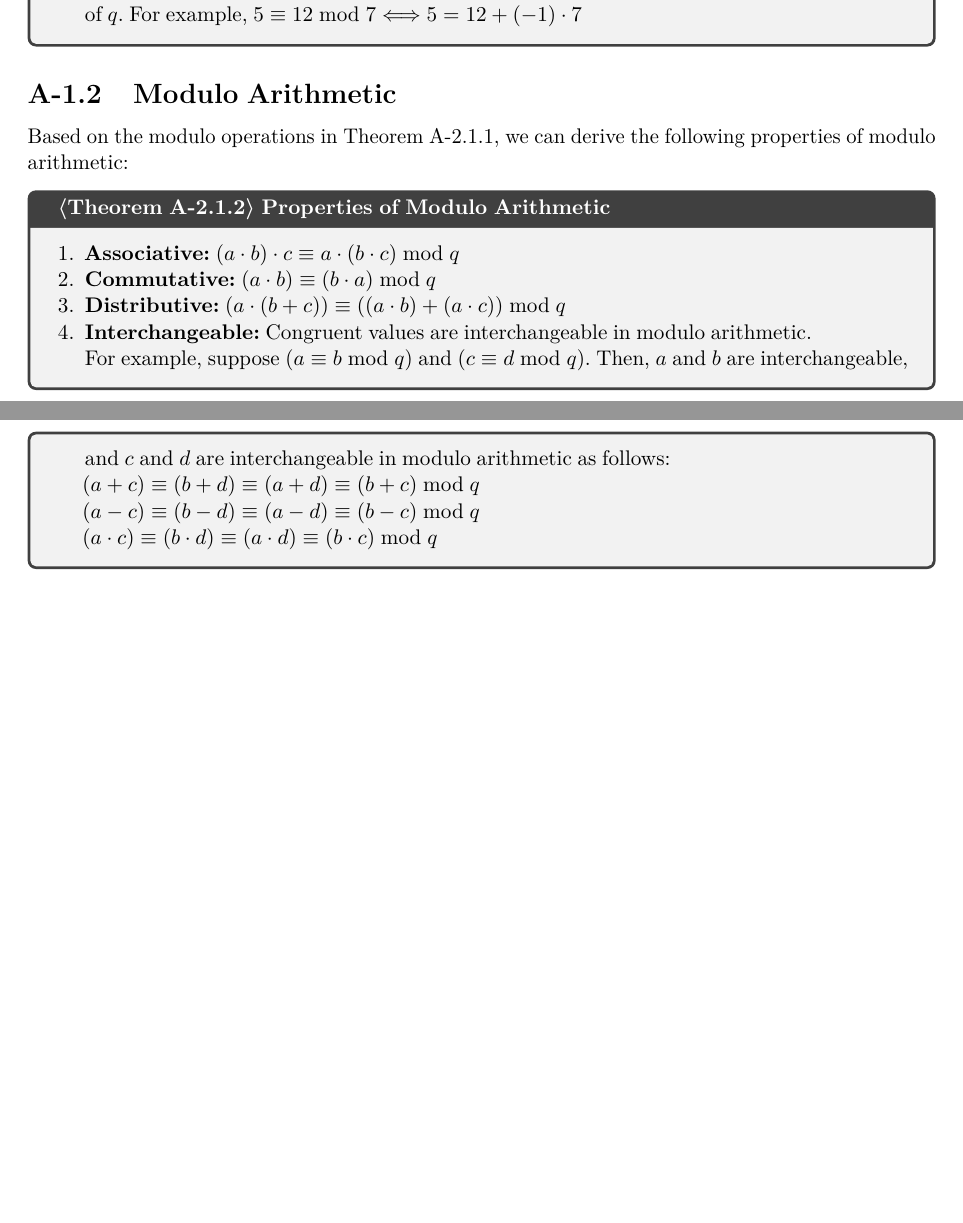
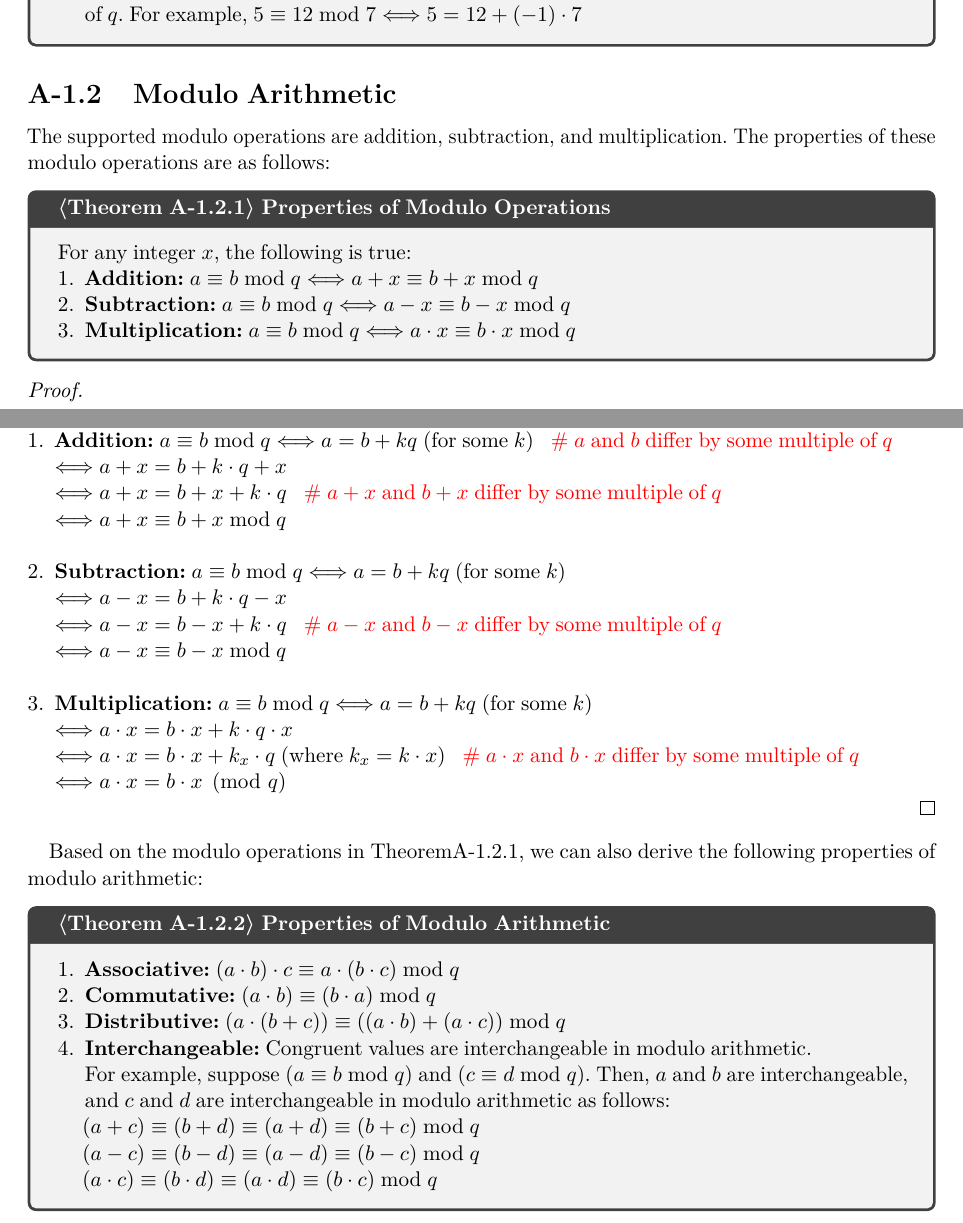
Before and after one commit to fhetextbook/fhetextbook.github.io, a LaTeX document (00-main.tex, which reads a01-modulo.tex): two parts of pages 11 and 12 of 249, joined at a grey line, cut so that both start at the same text, the shorter picture padded with empty space. Compiled offline with pdfLaTeX.

Commit message:
Updates from Overleaf

```diff
--- a/a01-modulo.tex
+++ b/a01-modulo.tex
@@ -42,9 +43,66 @@ This means that $a$ and $b$ are congruent modulo $q$ if and only if $a$ and $b$
 \subsection{Modulo Arithmetic}
 \label{subsec:modulo-arithmetic}
 
-\revise{Based on the modulo operations in Theorem~\ref*{subsec:group-def}.1, we can derive the following properties of modulo arithmetic:}
+The supported modulo operations are addition, subtraction, and multiplication. The properties of these modulo operations are as follows:
 
-\begin{tcolorbox}[title={\textbf{\tboxtheorem{\ref*{subsec:group-def}.2} Properties of Modulo Arithmetic}}]
+\begin{tcolorbox}[title={\textbf{\tboxtheorem{\ref*{subsec:modulo-arithmetic}.1} Properties of Modulo Operations}}]
+For any integer $x$, the following is true:
+
+\begin{enumerate}
+\item \textbf{Addition:} $a \equiv b \bmod q \Longleftrightarrow a + x\equiv b + x\bmod q$
+
+\item \textbf{Subtraction:} $a \equiv b \bmod q \Longleftrightarrow a - x\equiv b - x\bmod q$
+
+\item \textbf{Multiplication:} $a \equiv b \bmod q \Longleftrightarrow a \cdot x\equiv b \cdot x\bmod q$
+
+\end{enumerate}
+
+\end{tcolorbox}
+
+\begin{proof}
+
+$ $
+
+For any integer $x$,
+
+\begin{enumerate}
+
+
+\item \textbf{Addition:} $a \equiv b \bmod q \Longleftrightarrow a = b + k q $ (for some $k$) \textcolor{red}{ \text{ } \# $a$ and $b$ differ by some multiple of $q$}
+
+$\Longleftrightarrow a + x = b + k\cdot q + x$
+
+$\Longleftrightarrow a + x = b + x + k\cdot q$ \textcolor{red}{ \text{ }  \# $a+x$ and $b+x$ differ by some multiple of $q$}
+
+$\Longleftrightarrow a + x \equiv b + x \bmod q$
+
+$ $
+
+\item \textbf{Subtraction:} $a \equiv b \bmod q \Longleftrightarrow a = b + k q $ (for some $k$)
+
+$\Longleftrightarrow a - x = b + k\cdot q - x$
+
+$\Longleftrightarrow a - x = b - x + k\cdot q$  \textcolor{red}{ \text{ }  \# $a-x$ and $b-x$ differ by some multiple of $q$}
+
+$\Longleftrightarrow a - x \equiv b - x \bmod q$
+
+$ $
+
+\item \textbf{Multiplication:} $a \equiv b \bmod q \Longleftrightarrow a = b + k q $ (for some $k$)
+
+$\Longleftrightarrow a \cdot x = b \cdot x + k\cdot q \cdot x$
+
+$\Longleftrightarrow a \cdot x = b \cdot x + k_x\cdot q$ (where $k_x = k \cdot x$)  \textcolor{red}{ \text{ }  \# $a\cdot x$ and $b\cdot x$ differ by some multiple of $q$}
+
+$\Longleftrightarrow a \cdot x = b \cdot x \pmod q$
+
+\end{enumerate}
+\end{proof}
+
+Based on the modulo operations in Theorem\ref*{subsec:modulo-arithmetic}.1, we can also derive the following properties of modulo arithmetic:
+
+
+\begin{tcolorbox}[title={\textbf{\tboxtheorem{\ref*{subsec:modulo-arithmetic}.2} Properties of Modulo Arithmetic}}]
 
 \begin{enumerate}
 \item \textbf{Associative:} $(a \cdot b) \cdot c \equiv a \cdot (b \cdot c) \bmod q$
```
Also changed, not shown: 00-main.tex (+4 -4 lines), a01-modulo.tex (5 more changed lines).
